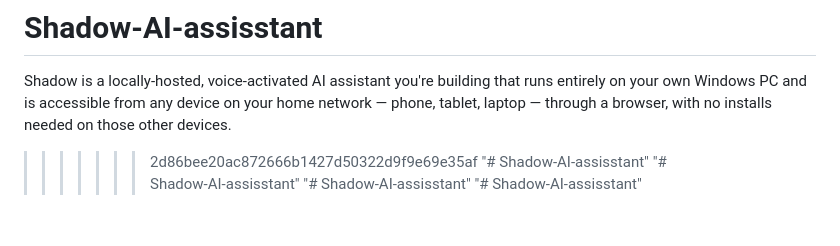
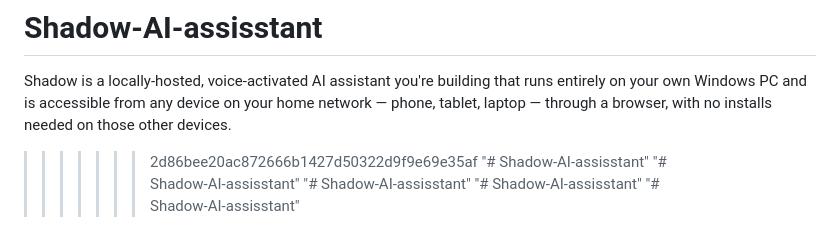
Before and after one commit to vyankatesh-dounde/Shadow-AI-assisstant, a Markdown page: README.md, the part around the change. GitHub-like rendering.

Commit message:
Initial commit

```diff
--- a/README.md
+++ b/README.md
@@ -180,3 +180,4 @@ Shadow is a locally-hosted, voice-activated AI assistant you're building that ru
 "# Shadow-AI-assisstant"
 "# Shadow-AI-assisstant"
 "# Shadow-AI-assisstant"
+"# Shadow-AI-assisstant"
```
